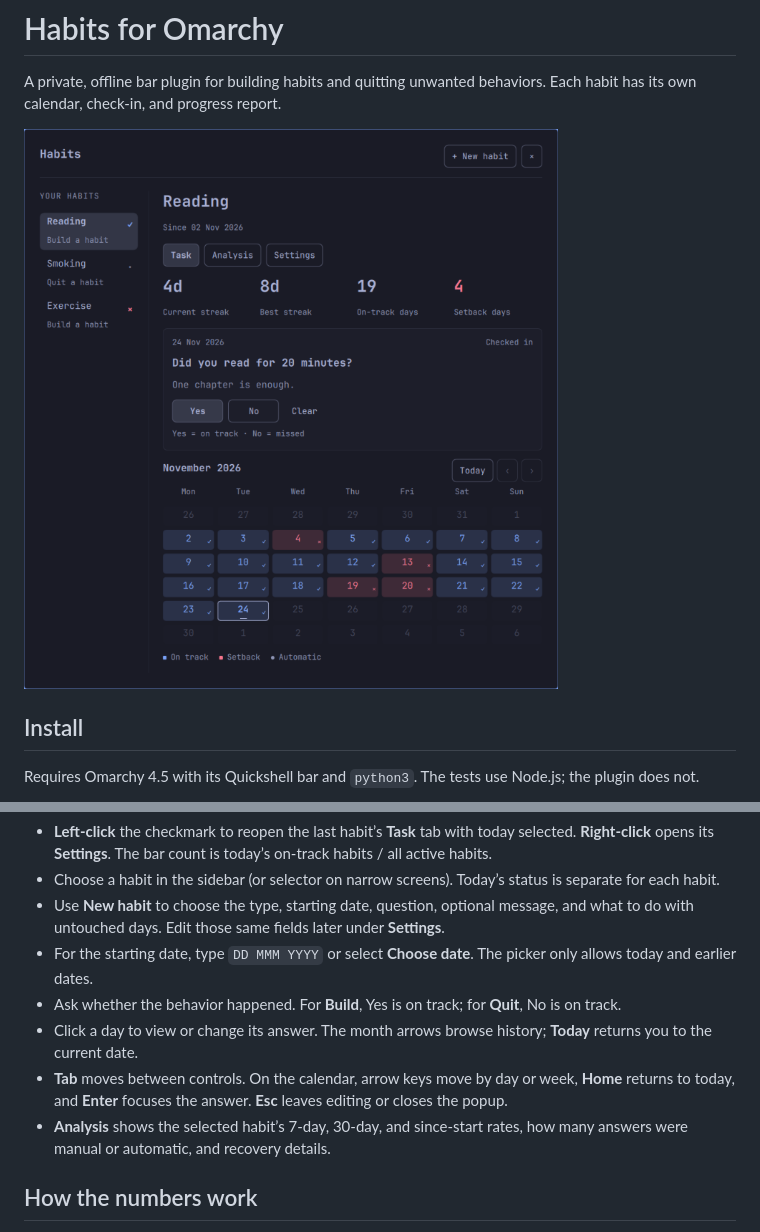
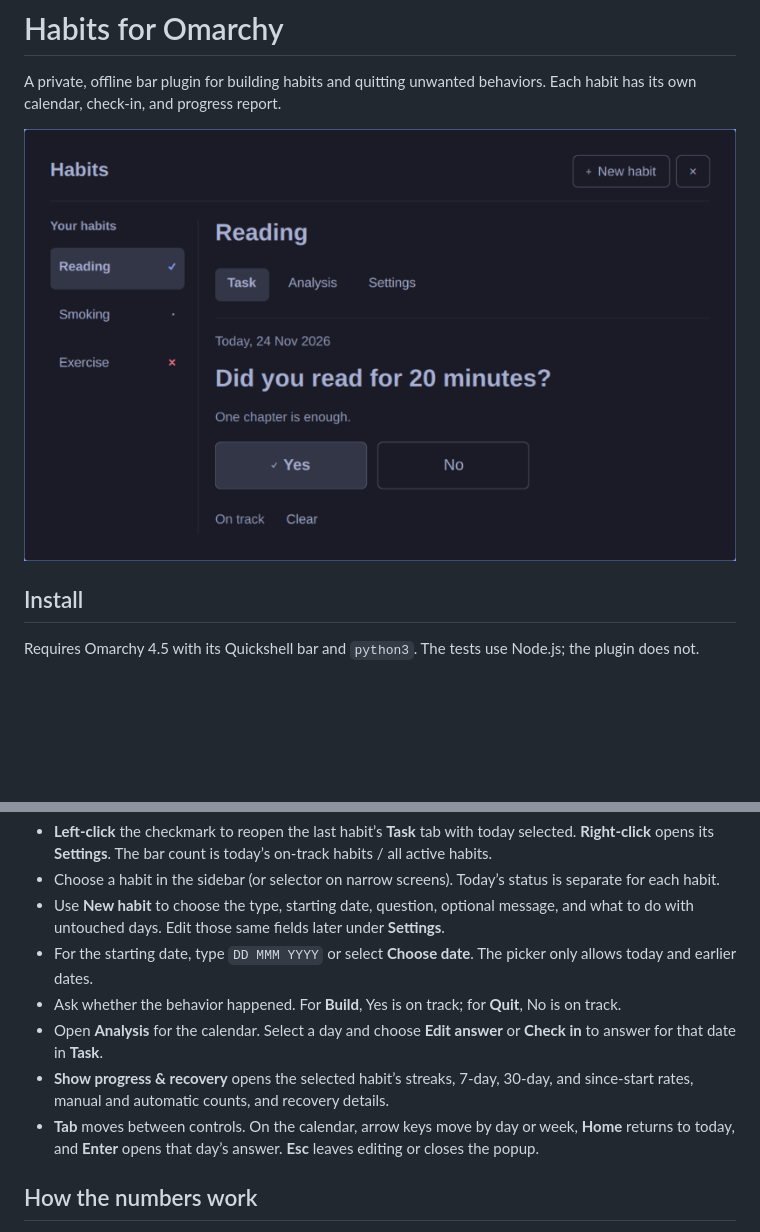
Before and after one commit to smmmsmo/omarchy-habits, a Markdown page: README.md, 2 parts joined by grey strips. GitHub-like rendering; pictures changed too: docs/calendar.png (deleted), docs/task.png (added); blank space fills up the shorter version.

Commit message:
Separate daily check-in from calendar and progress

```diff
--- a/README.md
+++ b/README.md
@@ -2,7 +2,7 @@
 
 A private, offline bar plugin for building habits and quitting unwanted behaviors. Each habit has its own calendar, check-in, and progress report.
 
-![Task, Analysis, and Settings tabs with a check-in and calendar](docs/calendar.png)
+![Task tab with a focused Yes/No check-in](docs/task.png)
 
 ## Install
 
@@ -29,9 +29,9 @@ Run the same commands to update a manual installation. If the running shell has
 - Use **New habit** to choose the type, starting date, question, optional message, and what to do with untouched days. Edit those same fields later under **Settings**.
 - For the starting date, type `DD MMM YYYY` or select **Choose date**. The picker only allows today and earlier dates.
 - Ask whether the behavior happened. For **Build**, Yes is on track; for **Quit**, No is on track.
-- Click a day to view or change its answer. The month arrows browse history; **Today** returns you to the current date.
-- **Tab** moves between controls. On the calendar, arrow keys move by day or week, **Home** returns to today, and **Enter** focuses the answer. **Esc** leaves editing or closes the popup.
-- **Analysis** shows the selected habit’s 7-day, 30-day, and since-start rates, how many answers were manual or automatic, and recovery details.
+- Open **Analysis** for the calendar. Select a day and choose **Edit answer** or **Check in** to answer for that date in **Task**.
+- **Show progress & recovery** opens the selected habit’s streaks, 7-day, 30-day, and since-start rates, manual and automatic counts, and recovery details.
+- **Tab** moves between controls. On the calendar, arrow keys move by day or week, **Home** returns to today, and **Enter** opens that day’s answer. **Esc** leaves editing or closes the popup.
 
 ## How the numbers work
 
```
Also changed, not shown: docs/release.md (+7 -3 lines), docs/analysis.png, docs/date-picker.png, docs/narrow-light.png, 4 other files.
